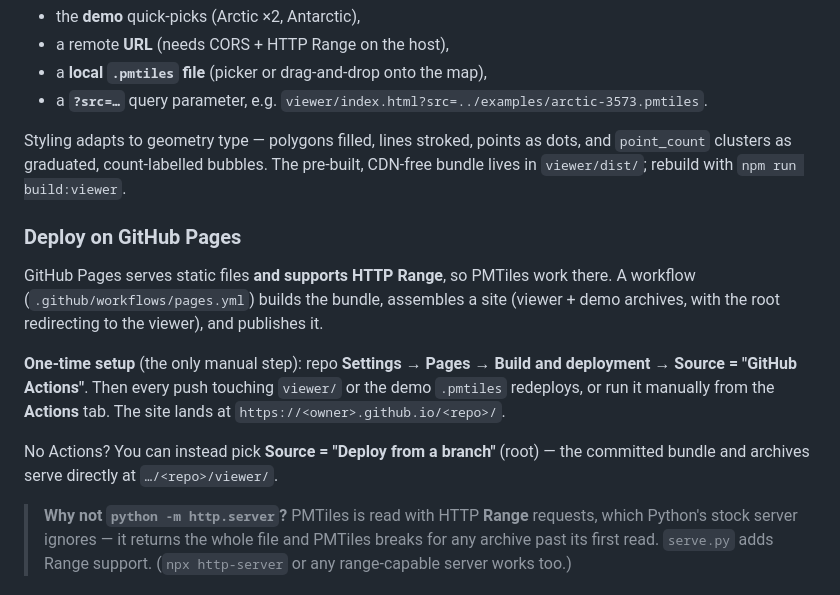
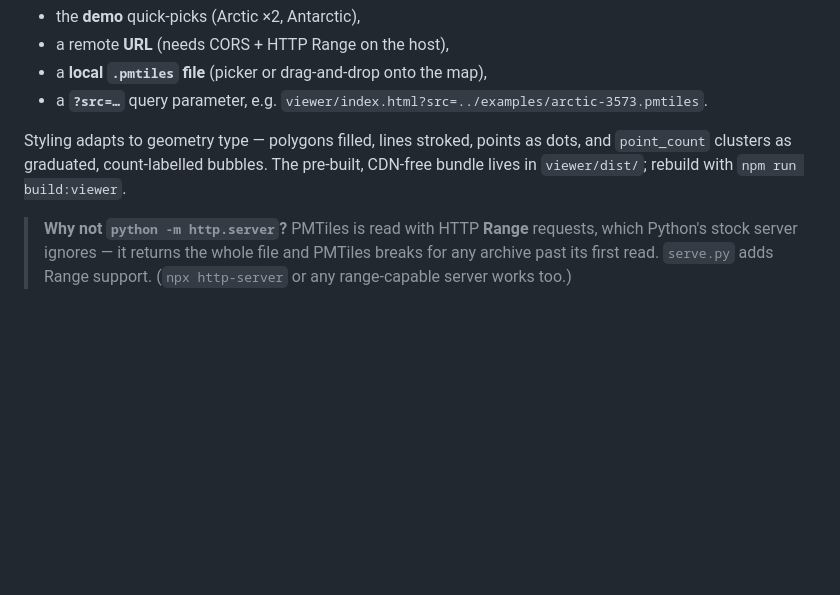
Before and after one commit to river-man0/tippykayak, a Markdown page: README.md, the part around the change. Drawn GitHub-style; blank space fills up the shorter version.

Commit message:
Remove GitHub Pages deployment section from README
Co-Authored-By: Claude Opus 4.8 <noreply@anthropic.com>
Claude-Session: https://claude.ai/code/session_017KHU2fk62BYzcD1twZ7mKk

```diff
--- a/README.md
+++ b/README.md
@@ -203,21 +203,6 @@ Styling adapts to geometry type — polygons filled, lines stroked, points as do
 and `point_count` clusters as graduated, count-labelled bubbles. The pre-built,
 CDN-free bundle lives in `viewer/dist/`; rebuild with `npm run build:viewer`.
 
-### Deploy on GitHub Pages
-
-GitHub Pages serves static files **and supports HTTP Range**, so PMTiles work
-there. A workflow (`.github/workflows/pages.yml`) builds the bundle, assembles a
-site (viewer + demo archives, with the root redirecting to the viewer), and
-publishes it.
-
-**One-time setup** (the only manual step): repo **Settings → Pages → Build and
-deployment → Source = "GitHub Actions"**. Then every push touching `viewer/` or
-the demo `.pmtiles` redeploys, or run it manually from the **Actions** tab. The
-site lands at `https://<owner>.github.io/<repo>/`.
-
-No Actions? You can instead pick **Source = "Deploy from a branch"** (root) — the
-committed bundle and archives serve directly at `…/<repo>/viewer/`.
-
 > **Why not `python -m http.server`?** PMTiles is read with HTTP **Range**
 > requests, which Python's stock server ignores — it returns the whole file and
 > PMTiles breaks for any archive past its first read. `serve.py` adds Range
```
